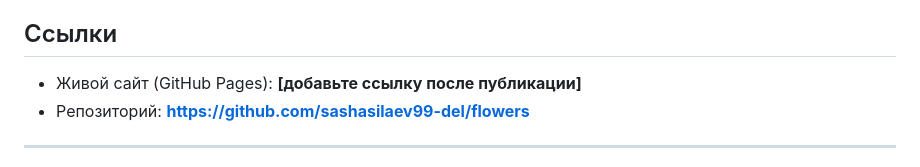
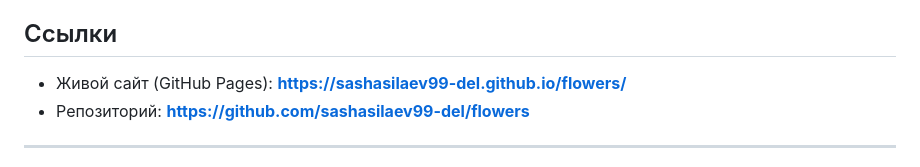
Before and after one commit to sashasilaev99-del/flowers, a Markdown page: README.md, the part around the change. Rendered like a GitHub page.

```diff
--- a/README.md
+++ b/README.md
@@ -5,7 +5,7 @@
 
 ## Ссылки
 
-- Живой сайт (GitHub Pages): **[добавьте ссылку после публикации]**
+- Живой сайт (GitHub Pages): **https://sashasilaev99-del.github.io/flowers/**
 - Репозиторий: **https://github.com/sashasilaev99-del/flowers**
 
 ---
```
